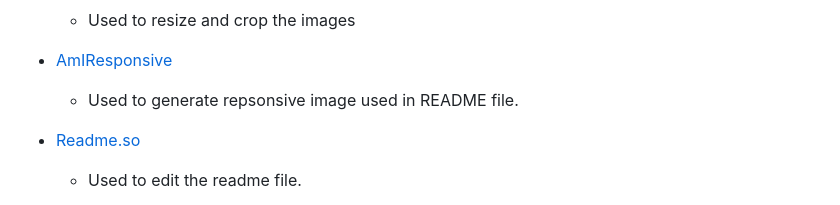
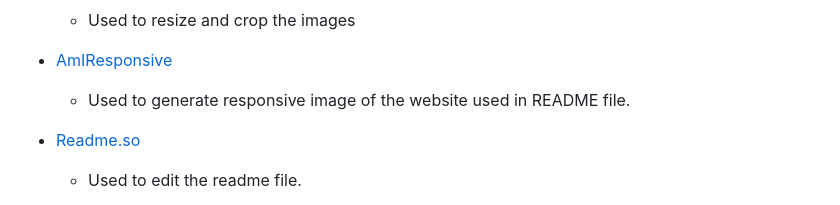
Before and after one commit to AgyLuczak/GIANDS-the-building-company, a Markdown page: readme.md, the part around the change. Rendered like a GitHub page.

```diff
--- a/readme.md
+++ b/readme.md
@@ -168,7 +168,7 @@ I chose two background colours for the sections across the whole webiste: light
      - Used to resize and crop the images
 
 - [AmIResponsive](http://ami.responsivedesign.is/)
-    - Used to generate repsonsive image used in README file.
+    - Used to generate responsive image of the website used in README file.
 
 - [Readme.so](https://readme.so)
     - Used to edit the readme file.
```
